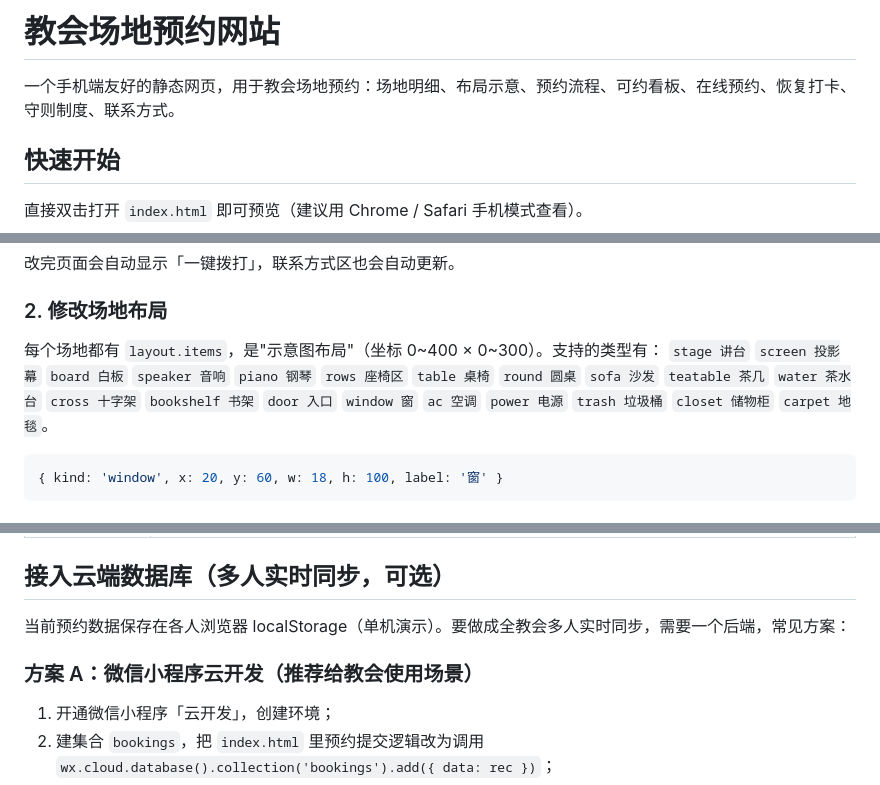
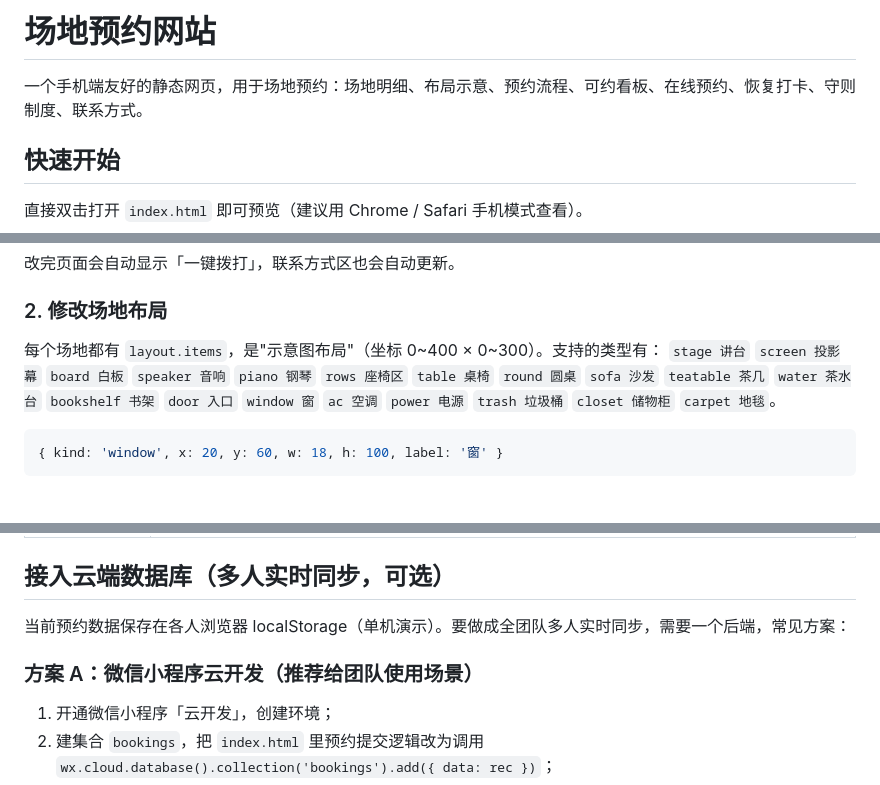
Before and after one commit to lqjymnl2026/venue-booking, a Markdown page: README.md, 3 parts joined by grey strips. Rendered like a GitHub page.

Commit message:
方案一：敏感词替换为低调中性词

````diff
--- a/README.md
+++ b/README.md
@@ -1,6 +1,6 @@
-# 教会场地预约网站
+# 场地预约网站
 
-一个手机端友好的静态网页，用于教会场地预约：场地明细、布局示意、预约流程、可约看板、在线预约、恢复打卡、守则制度、联系方式。
+一个手机端友好的静态网页，用于场地预约：场地明细、布局示意、预约流程、可约看板、在线预约、恢复打卡、守则制度、联系方式。
 
 ## 快速开始
 
@@ -38,7 +38,7 @@ phone: '138-1234-5678'
 
 ### 2. 修改场地布局
 每个场地都有 `layout.items`，是"示意图布局"（坐标 0~400 × 0~300）。支持的类型有：
-`stage 讲台` `screen 投影幕` `board 白板` `speaker 音响` `piano 钢琴` `rows 座椅区` `table 桌椅` `round 圆桌` `sofa 沙发` `teatable 茶几` `water 茶水台` `cross 十字架` `bookshelf 书架` `door 入口` `window 窗` `ac 空调` `power 电源` `trash 垃圾桶` `closet 储物柜` `carpet 地毯`。
+`stage 讲台` `screen 投影幕` `board 白板` `speaker 音响` `piano 钢琴` `rows 座椅区` `table 桌椅` `round 圆桌` `sofa 沙发` `teatable 茶几` `water 茶水台` `bookshelf 书架` `door 入口` `window 窗` `ac 空调` `power 电源` `trash 垃圾桶` `closet 储物柜` `carpet 地毯`。
 
 ```js
 { kind: 'window', x: 20, y: 60, w: 18, h: 100, label: '窗' }
@@ -73,9 +73,9 @@ phone: '138-1234-5678'
 
 ## 接入云端数据库（多人实时同步，可选）
 
-当前预约数据保存在各人浏览器 localStorage（单机演示）。要做成全教会多人实时同步，需要一个后端，常见方案：
+当前预约数据保存在各人浏览器 localStorage（单机演示）。要做成全团队多人实时同步，需要一个后端，常见方案：
 
-### 方案 A：微信小程序云开发（推荐给教会使用场景）
+### 方案 A：微信小程序云开发（推荐给团队使用场景）
 1. 开通微信小程序「云开发」，创建环境；
 2. 建集合 `bookings`，把 `index.html` 里预约提交逻辑改为调用 `wx.cloud.database().collection('bookings').add({ data: rec })`；
 3. 看板用 `watch()` 实时监听集合变化。
````
